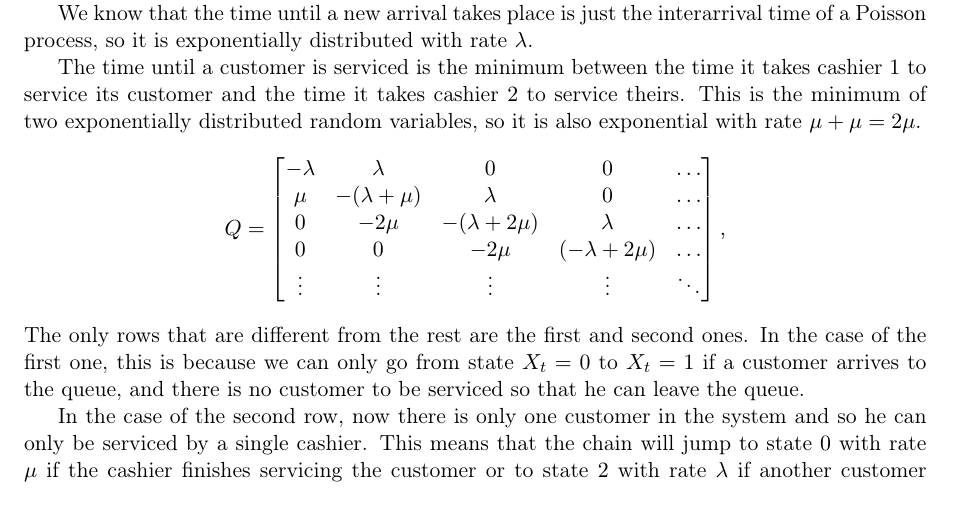
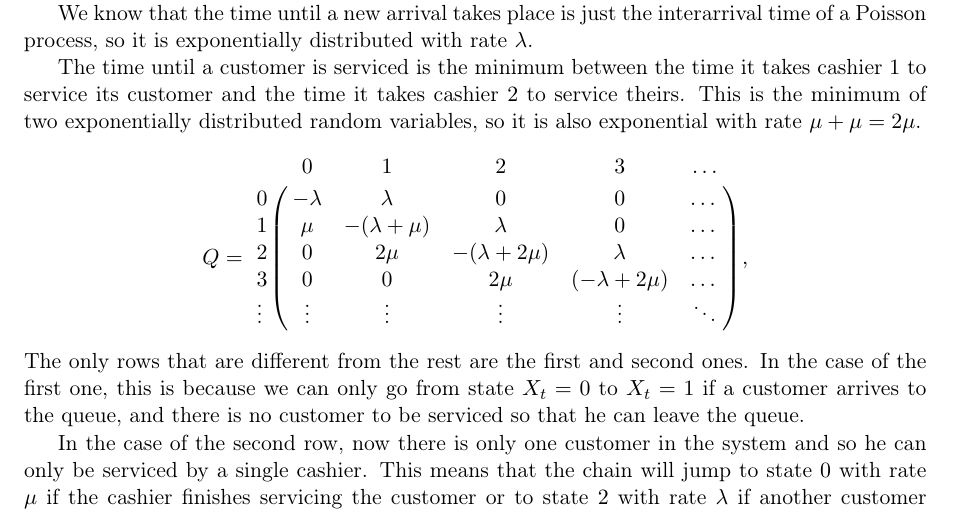
Before and after one commit to RicardoHS/informatikos-uc3m, a LaTeX problem sheet (stochastic/sp-assignment2/report/sp-assignment2.tex): part of the page, cut so that both start at the same text. Compiled offline with pdfLaTeX.

Commit message:
Format Q matrix properly.

```diff
--- a/stochastic/sp-assignment2/report/sp-assignment2.tex
+++ b/stochastic/sp-assignment2/report/sp-assignment2.tex
@@ -43,13 +43,14 @@ We know that the time until a new arrival takes place is just the interarrival t
 The time until a customer is serviced is the minimum between the time it takes cashier $1$ to service its customer and the time it takes cashier $2$ to service theirs.
 This is the minimum of two exponentially distributed random variables, so it is also exponential with rate $\mu + \mu = 2\mu$.
 \[
-Q = \begin{bmatrix}
-	-\lambda & \lambda  & 0        & 0        & \dots  \\
-	\mu       & -(\lambda+\mu) & \lambda  & 0        & \dots  \\
-	0        & -2\mu        & -(\lambda+2\mu) & \lambda  & \dots  \\
-	0        & 0        & -2\mu        & (-\lambda + 2\mu) & \dots  \\
-	\vdots   & \vdots   & \vdots   & \vdots   & \ddots
-\end{bmatrix},
+Q = \bordermatrix{%
+	 & 0 & 1 & 2 & 3 & \dots \cr
+	0& -\lambda & \lambda  & 0        & 0        & \dots  \cr
+	1 & \mu       & -(\lambda+\mu) & \lambda  & 0        & \dots  \cr
+	2& 0        & 2\mu        & -(\lambda+2\mu) & \lambda  & \dots  \cr
+	3 &0        & 0        & 2\mu        & (-\lambda + 2\mu) & \dots  \cr
+	\vdots & \vdots   & \vdots   & \vdots   & \vdots   & \ddots
+},
 \]
 The only rows that are different from the rest are the first and second ones.
 In the case of the first one, this is because we can only go from state $X_t = 0$ to $X_t = 1$ if a customer arrives to the queue, and there is no customer to be serviced so that he can leave the queue.
```
